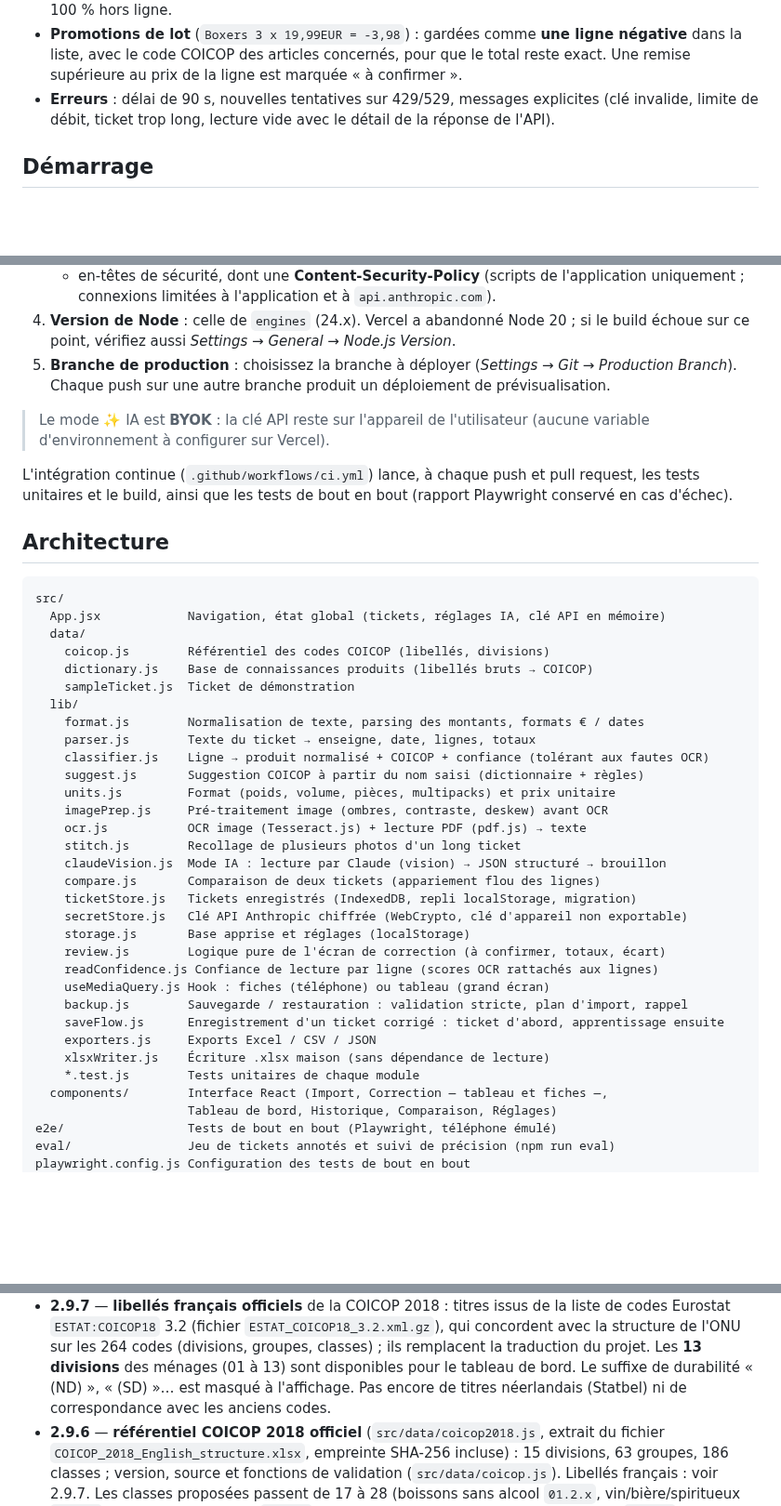
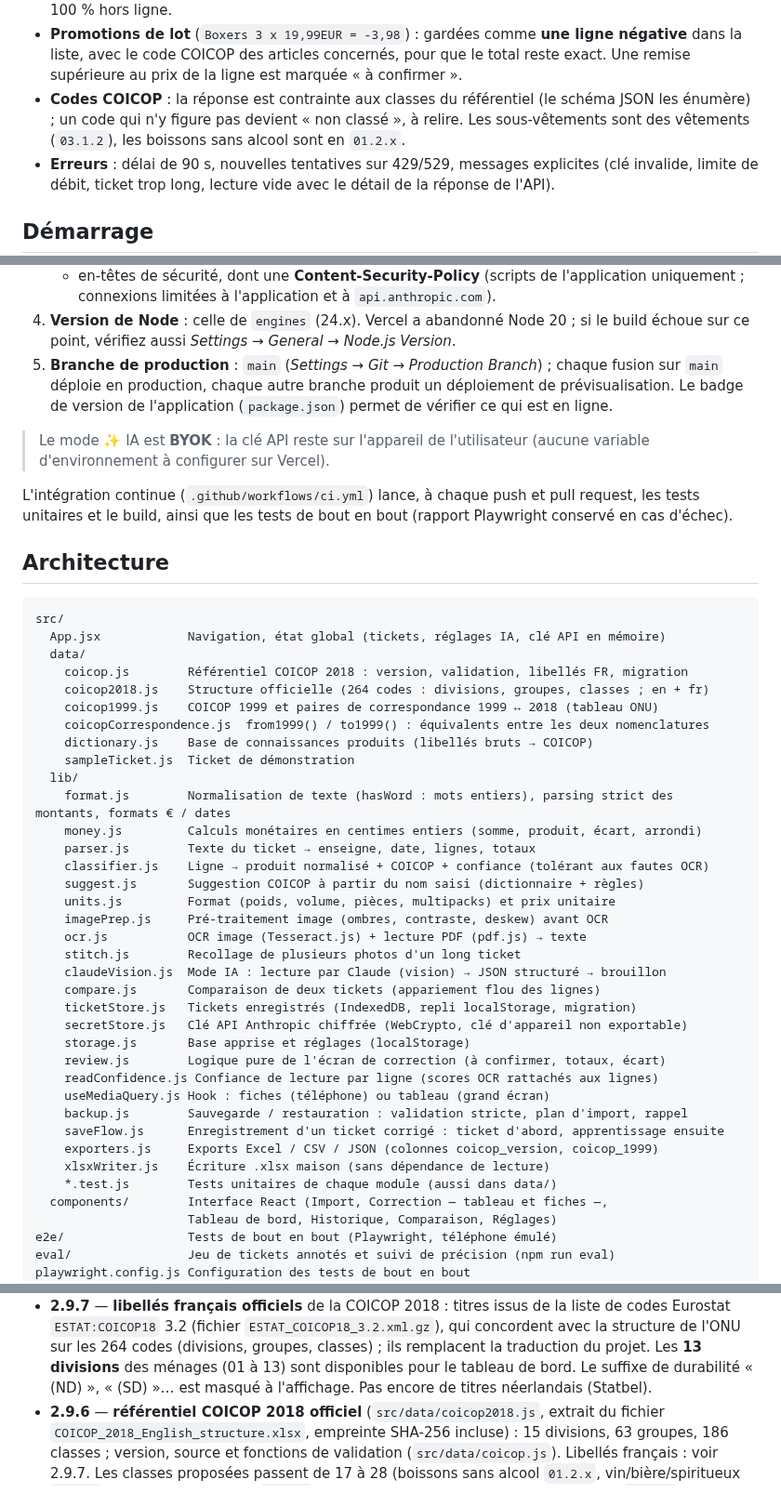
Before and after one commit to pmeyssonnier/ticketscope, a Markdown page: README.md, 3 parts joined by grey strips. Shown at 93% size. Rendered like a GitHub page; blank space fills up the shorter version.

```diff
--- a/README.md
+++ b/README.md
@@ -102,6 +113,10 @@ structurée. C'est nettement plus précis sur les photos difficiles.
   ligne négative** dans la liste, avec le code COICOP des articles concernés,
   pour que le total reste exact. Une remise supérieure au prix de la ligne est
   marquée « à confirmer ».
+- **Codes COICOP** : la réponse est contrainte aux classes du référentiel (le
+  schéma JSON les énumère) ; un code qui n'y figure pas devient « non classé »,
+  à relire. Les sous-vêtements sont des vêtements (`03.1.2`), les boissons sans
+  alcool sont en `01.2.x`.
 - **Erreurs** : délai de 90 s, nouvelles tentatives sur 429/529, messages
   explicites (clé invalide, limite de débit, ticket trop long, lecture vide avec
   le détail de la réponse de l'API).
@@ -145,9 +160,10 @@ manuel à saisir :
 4. **Version de Node** : celle de `engines` (24.x). Vercel a abandonné Node 20 ;
    si le build échoue sur ce point, vérifiez aussi *Settings → General → Node.js
    Version*.
-5. **Branche de production** : choisissez la branche à déployer (*Settings →
-   Git → Production Branch*). Chaque push sur une autre branche produit un
-   déploiement de prévisualisation.
+5. **Branche de production** : `main` (*Settings → Git → Production Branch*) ;
+   chaque fusion sur `main` déploie en production, chaque autre branche produit
+   un déploiement de prévisualisation. Le badge de version de l'application
+   (`package.json`) permet de vérifier ce qui est en ligne.
 
 > Le mode ✨ IA est **BYOK** : la clé API reste sur l'appareil de l'utilisateur
 > (aucune variable d'environnement à configurer sur Vercel).
@@ -162,11 +178,15 @@ request, les tests unitaires et le build, ainsi que les tests de bout en bout
 src/
   App.jsx            Navigation, état global (tickets, réglages IA, clé API en mémoire)
   data/
-    coicop.js        Référentiel des codes COICOP (libellés, divisions)
+    coicop.js        Référentiel COICOP 2018 : version, validation, libellés FR, migration
+    coicop2018.js    Structure officielle (264 codes : divisions, groupes, classes ; en + fr)
+    coicop1999.js    COICOP 1999 et paires de correspondance 1999 ↔ 2018 (tableau ONU)
+    coicopCorrespondence.js  from1999() / to1999() : équivalents entre les deux nomenclatures
     dictionary.js    Base de connaissances produits (libellés bruts → COICOP)
     sampleTicket.js  Ticket de démonstration
   lib/
-    format.js        Normalisation de texte, parsing des montants, formats € / dates
+    format.js        Normalisation de texte (hasWord : mots entiers), parsing strict des montants, formats € / dates
+    money.js         Calculs monétaires en centimes entiers (somme, produit, écart, arrondi)
     parser.js        Texte du ticket → enseigne, date, lignes, totaux
     classifier.js    Ligne → produit normalisé + COICOP + confiance (tolérant aux fautes OCR)
     suggest.js       Suggestion COICOP à partir du nom saisi (dictionnaire + règles)
@@ -184,9 +204,9 @@ src/
     useMediaQuery.js Hook : fiches (téléphone) ou tableau (grand écran)
     backup.js        Sauvegarde / restauration : validation stricte, plan d'import, rappel
     saveFlow.js      Enregistrement d'un ticket corrigé : ticket d'abord, apprentissage ensuite
-    exporters.js     Exports Excel / CSV / JSON
+    exporters.js     Exports Excel / CSV / JSON (colonnes coicop_version, coicop_1999)
     xlsxWriter.js    Écriture .xlsx maison (sans dépendance de lecture)
-    *.test.js        Tests unitaires de chaque module
+    *.test.js        Tests unitaires de chaque module (aussi dans data/)
   components/        Interface React (Import, Correction — tableau et fiches —,
                      Tableau de bord, Historique, Comparaison, Réglages)
 e2e/                 Tests de bout en bout (Playwright, téléphone émulé)
@@ -295,8 +351,7 @@ par un humain** (voir `eval/README.md`).
   concordent avec la structure de l'ONU sur les 264 codes (divisions, groupes, classes) ;
   ils remplacent la traduction du projet. Les **13 divisions** des ménages (01 à 13) sont
   disponibles pour le tableau de bord. Le suffixe de durabilité « (ND) », « (SD) »… est
-  masqué à l'affichage. Pas encore de titres néerlandais (Statbel) ni de correspondance
-  avec les anciens codes.
+  masqué à l'affichage. Pas encore de titres néerlandais (Statbel).
 - **2.9.6** — **référentiel COICOP 2018 officiel** (`src/data/coicop2018.js`, extrait
   du fichier `COICOP_2018_English_structure.xlsx`, empreinte SHA-256 incluse) :
   15 divisions, 63 groupes, 186 classes ; version, source et fonctions de validation
```
Also changed, not shown: other parts of README.md (+77 -26 lines), docs/01-import.png, docs/02-review.png, docs/03-dashboard.png, docs/04-history.png.
